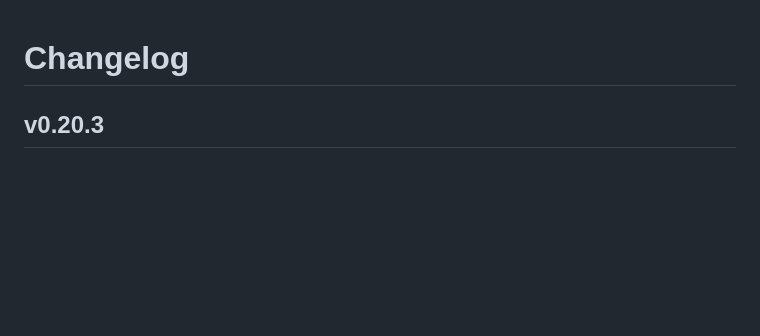
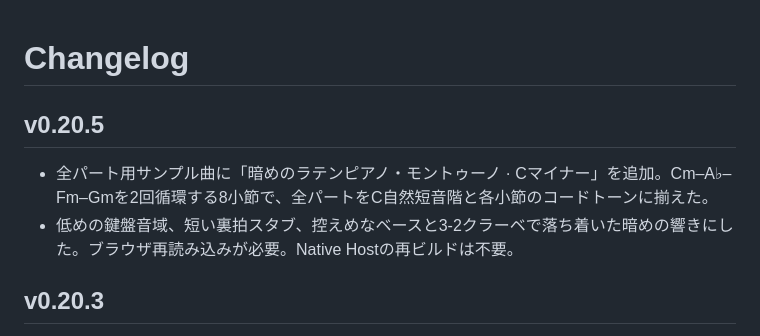
Before and after one commit to hnamaizawa/natural-language-software-synth, a Markdown page: CHANGELOG.md, the part around the change. GitHub-like rendering; blank space fills up the shorter version.

Commit message:
Document v0.20.5 dark minor montuno

```diff
--- a/CHANGELOG.md
+++ b/CHANGELOG.md
@@ -1,4 +1,10 @@
 # Changelog
+
+## v0.20.5
+
+- 全パート用サンプル曲に「暗めのラテンピアノ・モントゥーノ · Cマイナー」を追加。Cm–A♭–Fm–Gmを2回循環する8小節で、全パートをC自然短音階と各小節のコードトーンに揃えた。
+- 低めの鍵盤音域、短い裏拍スタブ、控えめなベースと3-2クラーベで落ち着いた暗めの響きにした。ブラウザ再読み込みが必要。Native Hostの再ビルドは不要。
+
 
 ## v0.20.3
 
```
